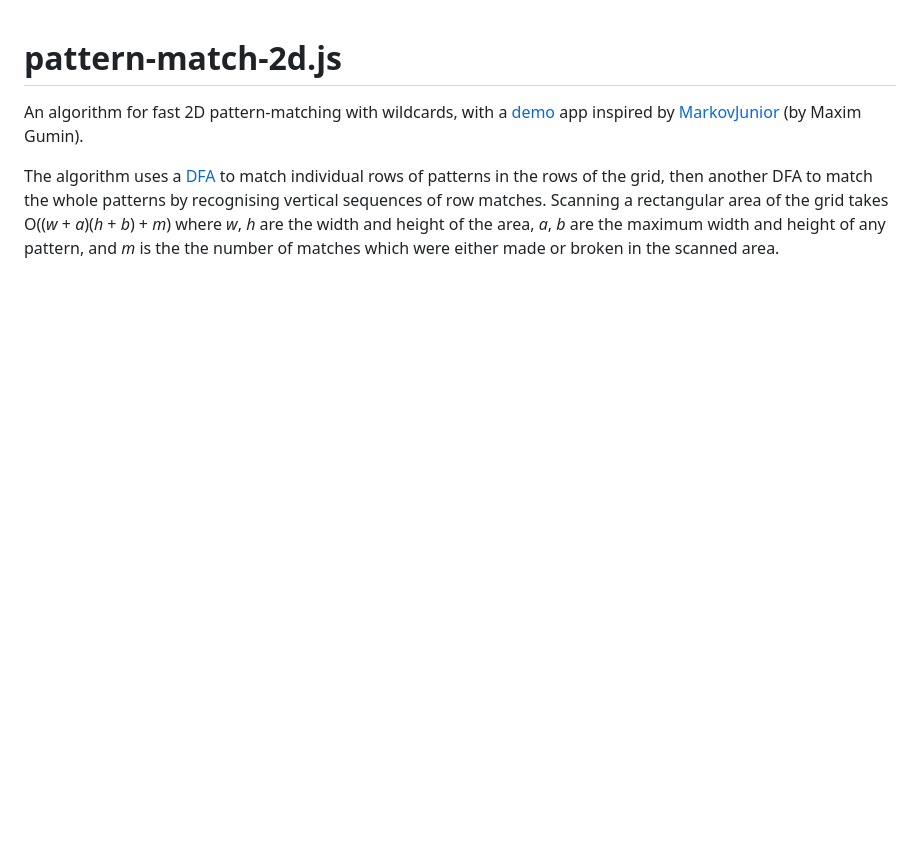
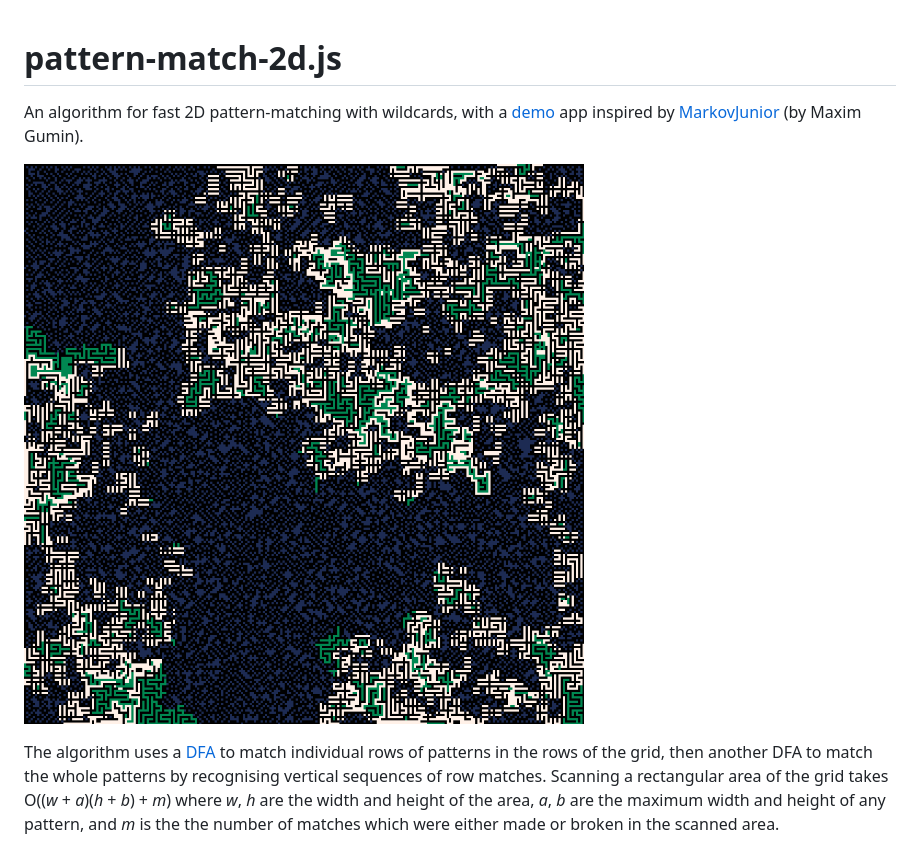
Before and after one commit to kaya3/pattern-match-2d, a Markdown page: README.md, the part around the change. GitHub-like rendering; pictures changed too: demo-example.png (added); blank space fills up the shorter version.

Commit message:
Added demo example image

```diff
--- a/README.md
+++ b/README.md
@@ -2,4 +2,6 @@
 
 An algorithm for fast 2D pattern-matching with wildcards, with a [demo](https://kaya3.github.io/pattern-match-2d/) app inspired by [MarkovJunior](https://github.com/mxgmn/MarkovJunior) (by Maxim Gumin).
 
+![Demo example](demo-example.png)
+
 The algorithm uses a [DFA](https://en.wikipedia.org/wiki/Deterministic_finite_automaton) to match individual rows of patterns in the rows of the grid, then another DFA to match the whole patterns by recognising vertical sequences of row matches. Scanning a rectangular area of the grid takes O((*w*&nbsp;+&nbsp;*a*)(*h*&nbsp;+&nbsp;*b*)&nbsp;+&nbsp;*m*) where *w*, *h* are the width and height of the area, *a*, *b* are the maximum width and height of any pattern, and *m* is the the number of matches which were either made or broken in the scanned area.
```
Also changed, not shown: 1 other file.
